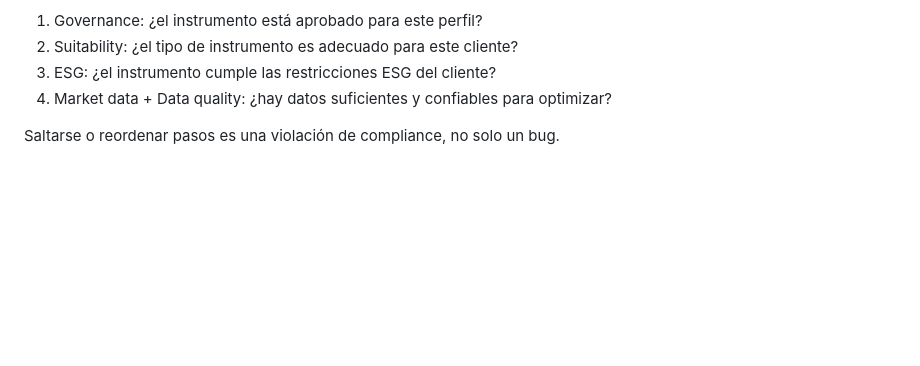
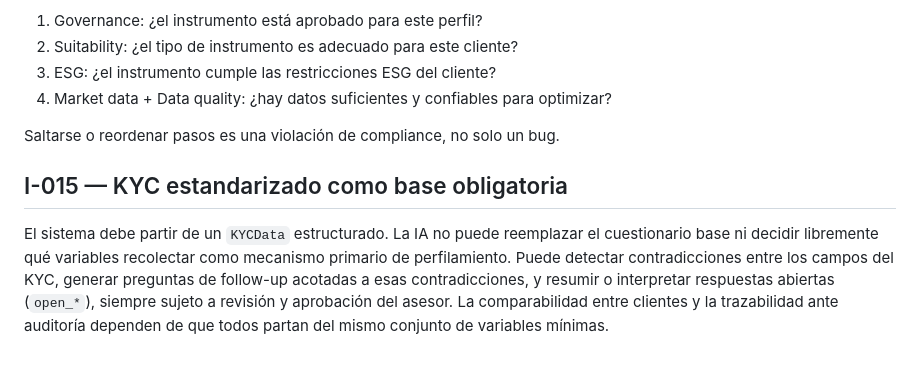
Before and after one commit to tomasecabello-cmyk/risk-first-advisory, a Markdown page: docs/INVARIANTS.md, the part around the change. Drawn GitHub-style; blank space fills up the shorter version.

```diff
--- a/docs/INVARIANTS.md
+++ b/docs/INVARIANTS.md
@@ -70,3 +70,7 @@ El orden es fijo y significativo desde el punto de vista de compliance:
 4. Market data + Data quality: ¿hay datos suficientes y confiables para optimizar?
 
 Saltarse o reordenar pasos es una violación de compliance, no solo un bug.
+
+## I-015 — KYC estandarizado como base obligatoria
+
+El sistema debe partir de un `KYCData` estructurado. La IA no puede reemplazar el cuestionario base ni decidir libremente qué variables recolectar como mecanismo primario de perfilamiento. Puede detectar contradicciones entre los campos del KYC, generar preguntas de follow-up acotadas a esas contradicciones, y resumir o interpretar respuestas abiertas (`open_*`), siempre sujeto a revisión y aprobación del asesor. La comparabilidad entre clientes y la trazabilidad ante auditoría dependen de que todos partan del mismo conjunto de variables mínimas.
```
Also changed, not shown: docs/COMPLIANCE_NOTES.md (+22 -0 lines), docs/DESIGN_DECISIONS.md (+21 -0 lines).
